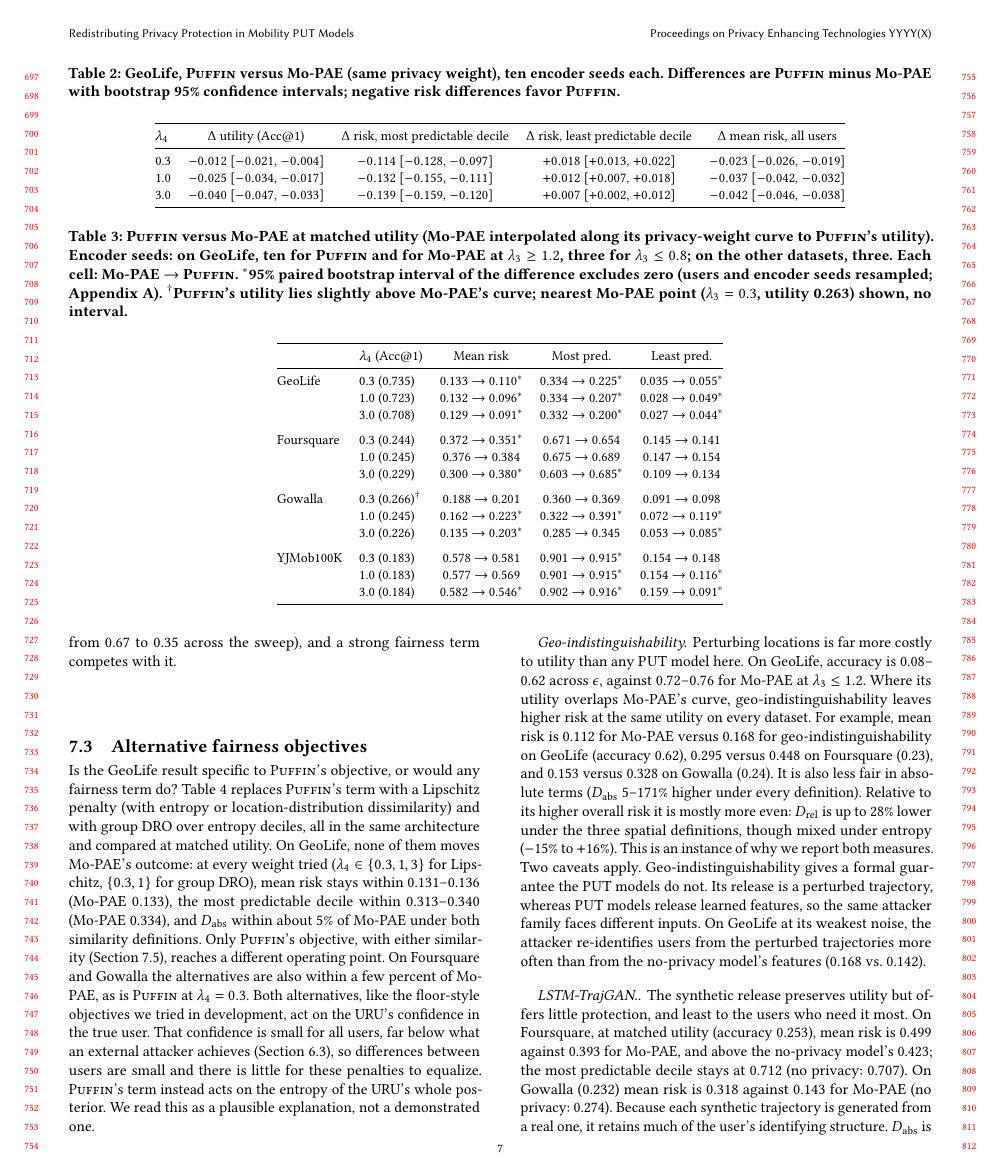
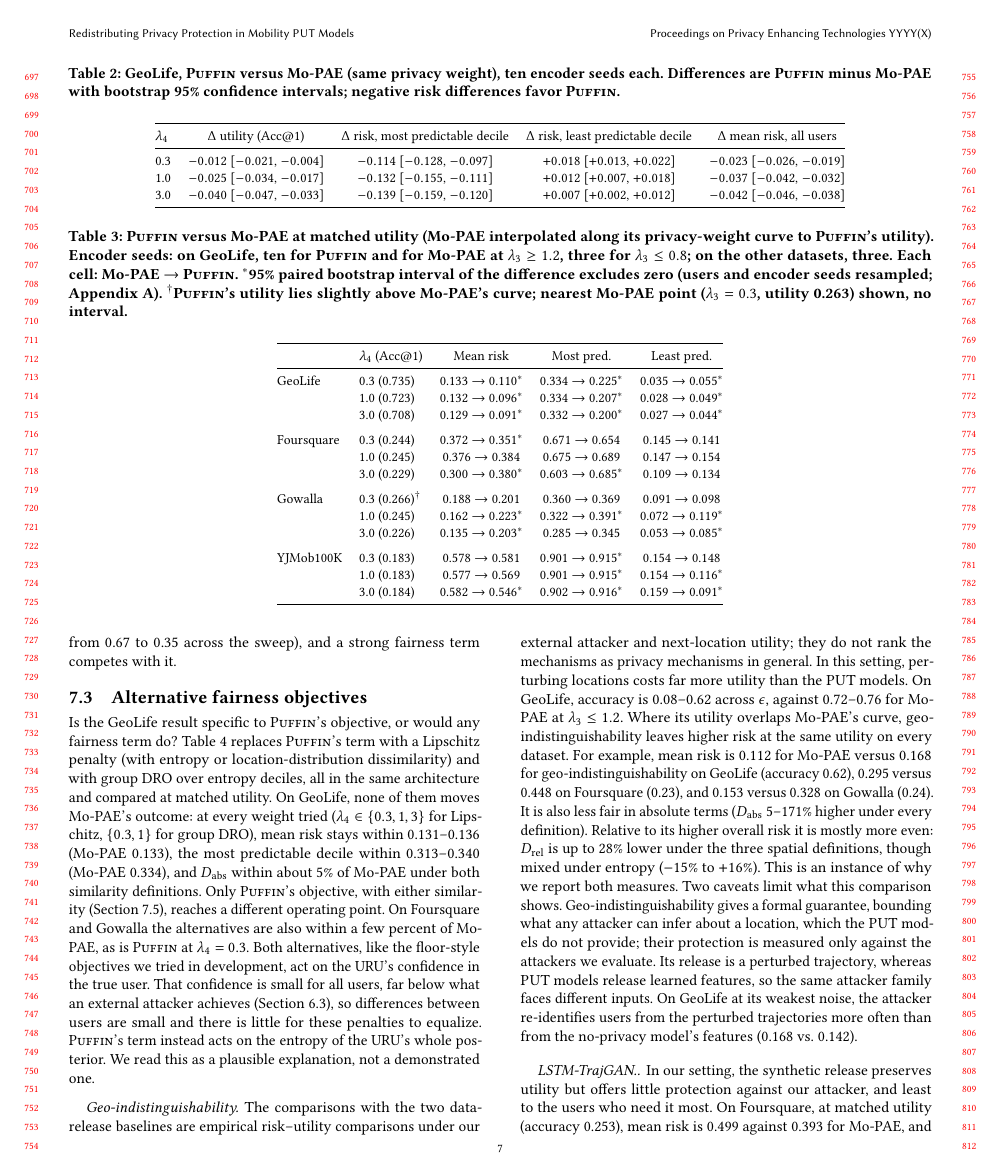
Before and after one commit to ajahanba/puffin2, a LaTeX paper (paper/main.tex): page 7 of 14. Compiled offline with pdfLaTeX.

Commit message:
Paper: scope data-release baseline comparisons (empirical, attacker-specific; GI-DP formal guarantee; TrajGAN claim limited to this generator)
Co-Authored-By: Claude Opus 5.5 <noreply@anthropic.com>
Claude-Session: https://claude.ai/code/session_017QDfSZaqkqgbGHJw6oTZJ7

```diff
--- a/paper/main.tex
+++ b/paper/main.tex
@@ -318,9 +318,9 @@
 \end{tabular}
 \end{table*}
 
-\paragraph{Geo-indistinguishability.} Perturbing locations is far more costly to utility than any PUT model here. On GeoLife, accuracy is 0.08--0.62 across $\epsilon$, against 0.72--0.76 for Mo-PAE at $\lambda_3\le1.2$. Where its utility overlaps Mo-PAE's curve, geo-indistinguishability leaves higher risk at the same utility on every dataset. For example, mean risk is 0.112 for Mo-PAE versus 0.168 for geo-indistinguishability on GeoLife (accuracy 0.62), 0.295 versus 0.448 on Foursquare (0.23), and 0.153 versus 0.328 on Gowalla (0.24). It is also less fair in absolute terms ($D_{\mathrm{abs}}$ 5--171\% higher under every definition). Relative to its higher overall risk it is mostly more even: $D_{\mathrm{rel}}$ is up to 28\% lower under the three spatial definitions, though mixed under entropy ($-15\%$ to $+16\%$). This is an instance of why we report both measures. Two caveats apply. Geo-indistinguishability gives a formal guarantee the PUT models do not. Its release is a perturbed trajectory, whereas PUT models release learned features, so the same attacker family faces different inputs. On GeoLife at its weakest noise, the attacker re-identifies users from the perturbed trajectories more often than from the no-privacy model's features (0.168 vs.\ 0.142).
+\paragraph{Geo-indistinguishability.} The comparisons with the two data-release baselines are empirical risk--utility comparisons under our external attacker and next-location utility; they do not rank the mechanisms as privacy mechanisms in general. In this setting, perturbing locations costs far more utility than the PUT models. On GeoLife, accuracy is 0.08--0.62 across $\epsilon$, against 0.72--0.76 for Mo-PAE at $\lambda_3\le1.2$. Where its utility overlaps Mo-PAE's curve, geo-indistinguishability leaves higher risk at the same utility on every dataset. For example, mean risk is 0.112 for Mo-PAE versus 0.168 for geo-indistinguishability on GeoLife (accuracy 0.62), 0.295 versus 0.448 on Foursquare (0.23), and 0.153 versus 0.328 on Gowalla (0.24). It is also less fair in absolute terms ($D_{\mathrm{abs}}$ 5--171\% higher under every definition). Relative to its higher overall risk it is mostly more even: $D_{\mathrm{rel}}$ is up to 28\% lower under the three spatial definitions, though mixed under entropy ($-15\%$ to $+16\%$). This is an instance of why we report both measures. Two caveats limit what this comparison shows. Geo-indistinguishability gives a formal guarantee, bounding what any attacker can infer about a location, which the PUT models do not provide; their protection is measured only against the attackers we evaluate. Its release is a perturbed trajectory, whereas PUT models release learned features, so the same attacker family faces different inputs. On GeoLife at its weakest noise, the attacker re-identifies users from the perturbed trajectories more often than from the no-privacy model's features (0.168 vs.\ 0.142).
 
-\paragraph{LSTM-TrajGAN.} The synthetic release preserves utility but offers little protection, and least to the users who need it most. On Foursquare, at matched utility (accuracy 0.253), mean risk is 0.499 against 0.393 for Mo-PAE, and above the no-privacy model's 0.423; the most predictable decile stays at 0.712 (no privacy: 0.707). On Gowalla (0.232) mean risk is 0.318 against 0.143 for Mo-PAE (no privacy: 0.274). Because each synthetic trajectory is generated from a real one, it retains much of the user's identifying structure. $D_{\mathrm{abs}}$ is 4--97\% higher than Mo-PAE's under every definition; $D_{\mathrm{rel}}$ is lower, as for geo-indistinguishability, because overall risk is higher. On GeoLife the method does not apply as designed: it normalizes all coordinates by a single dataset-wide scale, which suits one city, but GeoLife includes long-distance trips, so generated points fall a median of about 750\,km from their real counterparts and the release supports neither prediction (accuracy 0.06) nor re-identification (0.02). Figure~\ref{fig:tradeoff} summarizes these comparisons.
+\paragraph{LSTM-TrajGAN.} In our setting, the synthetic release preserves utility but offers little protection against our attacker, and least to the users who need it most. On Foursquare, at matched utility (accuracy 0.253), mean risk is 0.499 against 0.393 for Mo-PAE, and above the no-privacy model's 0.423; the most predictable decile stays at 0.712 (no privacy: 0.707). On Gowalla (0.232) mean risk is 0.318 against 0.143 for Mo-PAE (no privacy: 0.274). Because LSTM-TrajGAN generates each synthetic trajectory from a real one, its release retains much of the user's identifying structure; this concerns this generator and our attacker, not generative release in general. $D_{\mathrm{abs}}$ is 4--97\% higher than Mo-PAE's under every definition; $D_{\mathrm{rel}}$ is lower, as for geo-indistinguishability, because overall risk is higher. On GeoLife the method does not apply as designed: it normalizes all coordinates by a single dataset-wide scale, which suits one city, but GeoLife includes long-distance trips, so generated points fall a median of about 750\,km from their real counterparts and the release supports neither prediction (accuracy 0.06) nor re-identification (0.02). Figure~\ref{fig:tradeoff} summarizes these comparisons.
 
 \begin{figure*}[t]
 \centering
```
Also changed, not shown: paper/main.tex (2 more changed lines).
